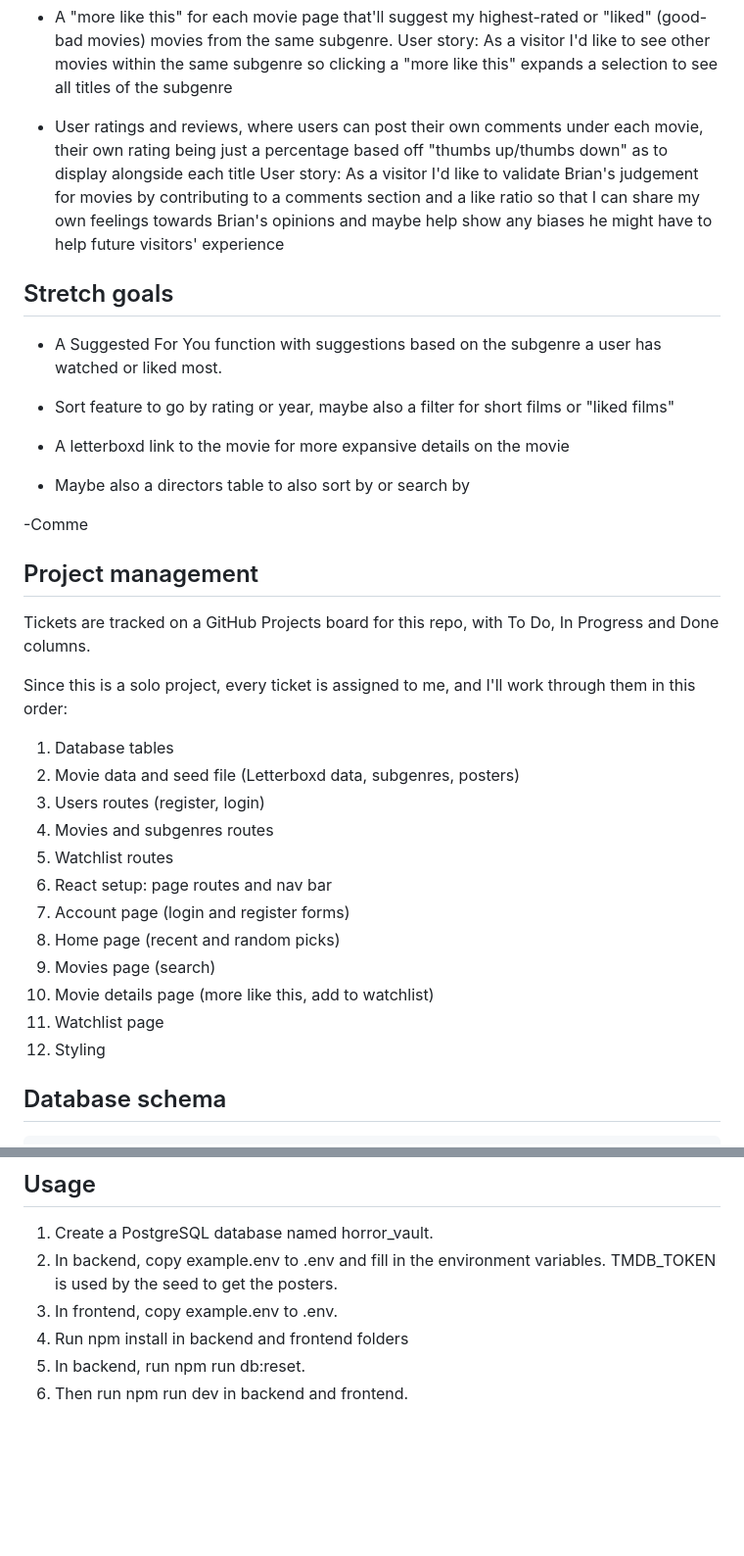
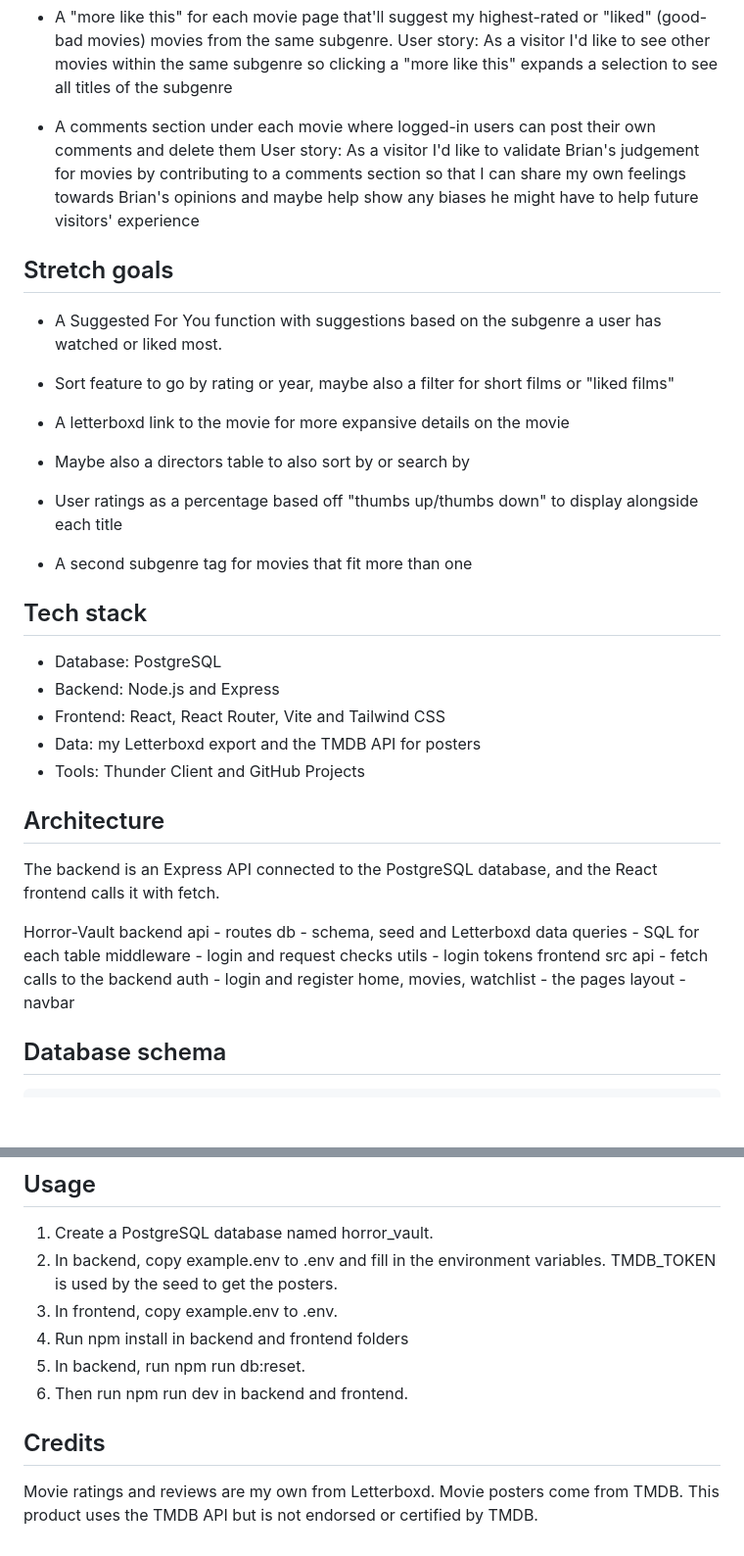
Before and after one commit to BrianLBohorquez/Horror-Vault, a Markdown page: README.md, 2 parts joined by grey strips. Shown at 98% size. Rendered like a GitHub page; blank space fills up the shorter version.

```diff
--- a/README.md
+++ b/README.md
@@ -32,9 +40,9 @@ It will have a sign-up/login feature so people can browse the selection and save
   User story:
   As a visitor I'd like to see other movies within the same subgenre so clicking a "more like this" expands a selection to see all titles of the subgenre
 
-- User ratings and reviews, where users can post their own comments under each movie, their own rating being just a percentage based off "thumbs up/thumbs down" as to display alongside each title
+- A comments section under each movie where logged-in users can post their own comments and delete them
   User story:
-  As a visitor I'd like to validate Brian's judgement for movies by contributing to a comments section and a like ratio so that I can share my own feelings towards Brian's opinions and maybe help show any biases he might have to help future visitors' experience
+  As a visitor I'd like to validate Brian's judgement for movies by contributing to a comments section so that I can share my own feelings towards Brian's opinions and maybe help show any biases he might have to help future visitors' experience
 
 ## Stretch goals
 
@@ -46,26 +54,35 @@ It will have a sign-up/login feature so people can browse the selection and save
 
 - Maybe also a directors table to also sort by or search by
 
--Comme
+- User ratings as a percentage based off "thumbs up/thumbs down" to display alongside each title
 
-## Project management
+- A second subgenre tag for movies that fit more than one
 
-Tickets are tracked on a GitHub Projects board for this repo, with To Do, In Progress and Done columns.
+## Tech stack
 
-Since this is a solo project, every ticket is assigned to me, and I'll work through them in this order:
+- Database: PostgreSQL
+- Backend: Node.js and Express
+- Frontend: React, React Router, Vite and Tailwind CSS
+- Data: my Letterboxd export and the TMDB API for posters
+- Tools: Thunder Client and GitHub Projects
 
-1. Database tables
-2. Movie data and seed file (Letterboxd data, subgenres, posters)
-3. Users routes (register, login)
-4. Movies and subgenres routes
-5. Watchlist routes
-6. React setup: page routes and nav bar
-7. Account page (login and register forms)
-8. Home page (recent and random picks)
-9. Movies page (search)
-10. Movie details page (more like this, add to watchlist)
-11. Watchlist page
-12. Styling
+## Architecture
+
+The backend is an Express API connected to the PostgreSQL database, and the React frontend calls it with fetch.
+
+Horror-Vault
+backend
+api - routes
+db - schema, seed and Letterboxd data
+queries - SQL for each table
+middleware - login and request checks
+utils - login tokens
+frontend
+src
+api - fetch calls to the backend
+auth - login and register
+home, movies, watchlist - the pages
+layout - navbar
 
 ## Database schema
 
@@ -147,3 +167,7 @@ Watchlist (must be logged in)
 4. Run npm install in backend and frontend folders
 5. In backend, run npm run db:reset.
 6. Then run npm run dev in backend and frontend.
+
+## Credits
+
+Movie ratings and reviews are my own from Letterboxd. Movie posters come from TMDB. This product uses the TMDB API but is not endorsed or certified by TMDB.
```
Also changed, not shown: other parts of README.md (+26 -15 lines), backend/README.md (deleted, +0 -10 lines), frontend/README.md (deleted, +0 -10 lines), HorrorVaultRoughHomepage.png (added), HorrorVaultRoughMovieDetailsPage.png (added), HorrorVaultRoughWatchlistPage.png (added), 6 other files.
